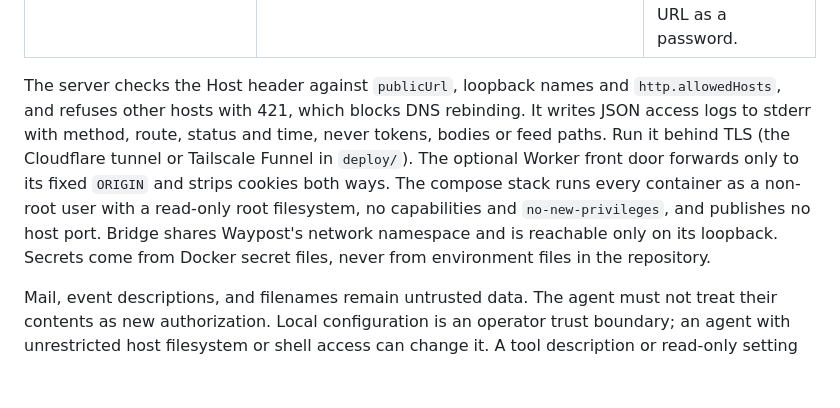
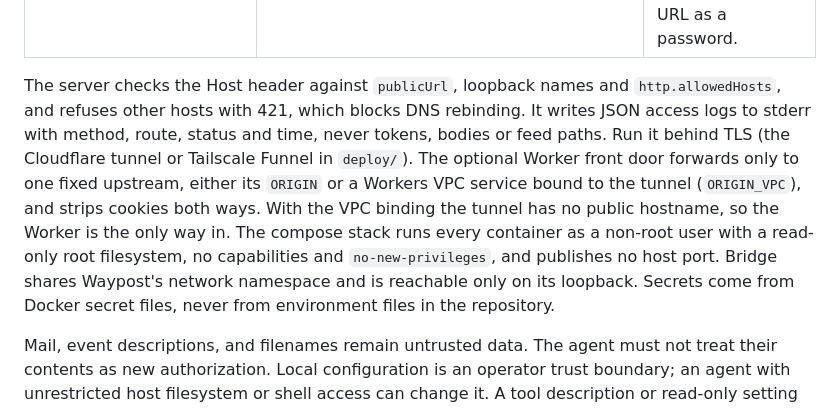
Before and after one commit to baney75/waypost, a Markdown page: SECURITY.md, the part around the change. Rendered like a GitHub page; blank space fills up the shorter version.

Commit message:
Order the tunnel choices in self-host and describe the VPC front door in SECURITY
Co-Authored-By: Claude Opus 5.5 <noreply@anthropic.com>

```diff
--- a/SECURITY.md
+++ b/SECURITY.md
@@ -29,7 +29,7 @@ Report a vulnerability through [GitHub private vulnerability reporting](https://
 | `/token` | Refresh tokens rotate on every use. A reused refresh token revokes its whole grant. Confidential clients are checked in constant time. | — |
 | `/feeds/<token>/agents.ics` | A 256-bit random token in the path; only its SHA-256 is stored; revocation takes effect on the next request. The feed holds agent-owned events only, never your mirrored Proton calendars. Paths are not logged by Waypost. | Anyone who learns the URL can read the Agents calendar until you revoke it. Your proxy or tunnel provider may log request paths. Treat the URL as a password. |
 
-The server checks the Host header against `publicUrl`, loopback names and `http.allowedHosts`, and refuses other hosts with 421, which blocks DNS rebinding. It writes JSON access logs to stderr with method, route, status and time, never tokens, bodies or feed paths. Run it behind TLS (the Cloudflare tunnel or Tailscale Funnel in `deploy/`). The optional Worker front door forwards only to its fixed `ORIGIN` and strips cookies both ways. The compose stack runs every container as a non-root user with a read-only root filesystem, no capabilities and `no-new-privileges`, and publishes no host port. Bridge shares Waypost's network namespace and is reachable only on its loopback. Secrets come from Docker secret files, never from environment files in the repository.
+The server checks the Host header against `publicUrl`, loopback names and `http.allowedHosts`, and refuses other hosts with 421, which blocks DNS rebinding. It writes JSON access logs to stderr with method, route, status and time, never tokens, bodies or feed paths. Run it behind TLS (the Cloudflare tunnel or Tailscale Funnel in `deploy/`). The optional Worker front door forwards only to one fixed upstream, either its `ORIGIN` or a Workers VPC service bound to the tunnel (`ORIGIN_VPC`), and strips cookies both ways. With the VPC binding the tunnel has no public hostname, so the Worker is the only way in. The compose stack runs every container as a non-root user with a read-only root filesystem, no capabilities and `no-new-privileges`, and publishes no host port. Bridge shares Waypost's network namespace and is reachable only on its loopback. Secrets come from Docker secret files, never from environment files in the repository.
 
 Mail, event descriptions, and filenames remain untrusted data. The agent must not treat their contents as new authorization. Local configuration is an operator trust boundary; an agent with unrestricted host filesystem or shell access can change it. A tool description or read-only setting cannot isolate processes running as the same user.
 
```
Also changed, not shown: docs/self-host.md (+3 -2 lines).
